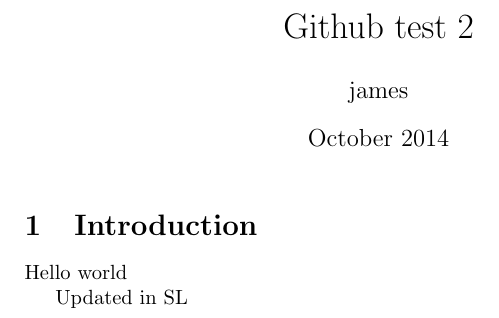
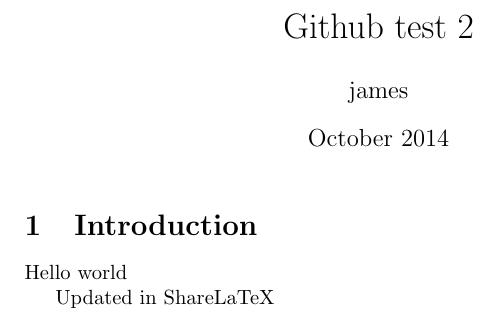
Before and after one commit to jpallen/Github-test-2, a LaTeX document (main.tex): part of the page, cut so that both start at the same text. Compiled offline with pdfLaTeX.

Commit message:
Merge from ShareLaTeX

```diff
--- a/main.tex
+++ b/main.tex
@@ -13,6 +13,6 @@
 
 Hello world
 
-Updated in SL
+Updated in ShareLaTeX
 
 \end{document}
```
